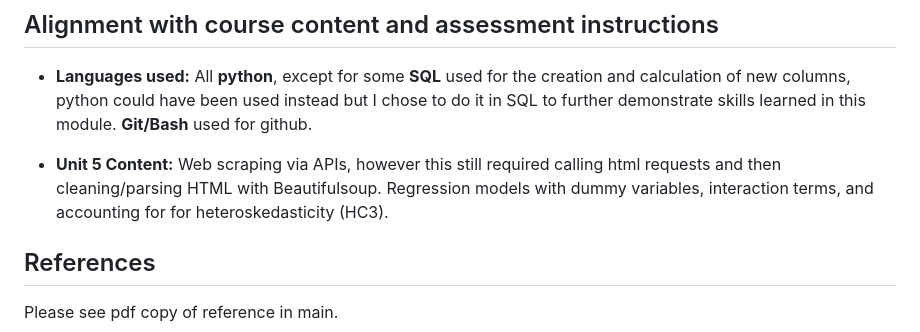
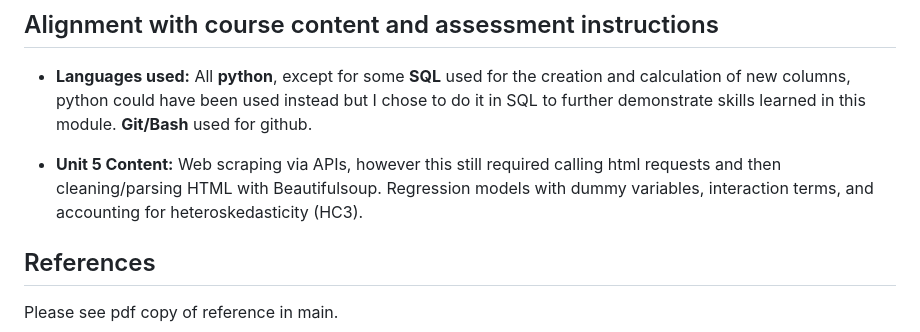
Before and after one commit to HMaxwell741/University-Empirical-Project, a Markdown page: README.md, the part around the change. Drawn GitHub-style.

Commit message:
Fix formatting in README for Unit 5 Content (word duplication)

```diff
--- a/README.md
+++ b/README.md
@@ -162,7 +162,7 @@ python Make/Make_no_api.py
 
 -  **Languages used:** All **python**, except for some **SQL** used for the creation and calculation of new columns, python could have been used instead but I chose to do it in SQL to further demonstrate skills learned in this module. **Git/Bash** used for github.
 
--  **Unit 5 Content:** Web scraping via APIs, however this still required calling html requests and then cleaning/parsing HTML with Beautifulsoup. Regression models with dummy variables, interaction terms, and accounting for for heteroskedasticity (HC3).
+-  **Unit 5 Content:** Web scraping via APIs, however this still required calling html requests and then cleaning/parsing HTML with Beautifulsoup. Regression models with dummy variables, interaction terms, and accounting for heteroskedasticity (HC3).
 
 
 
```
